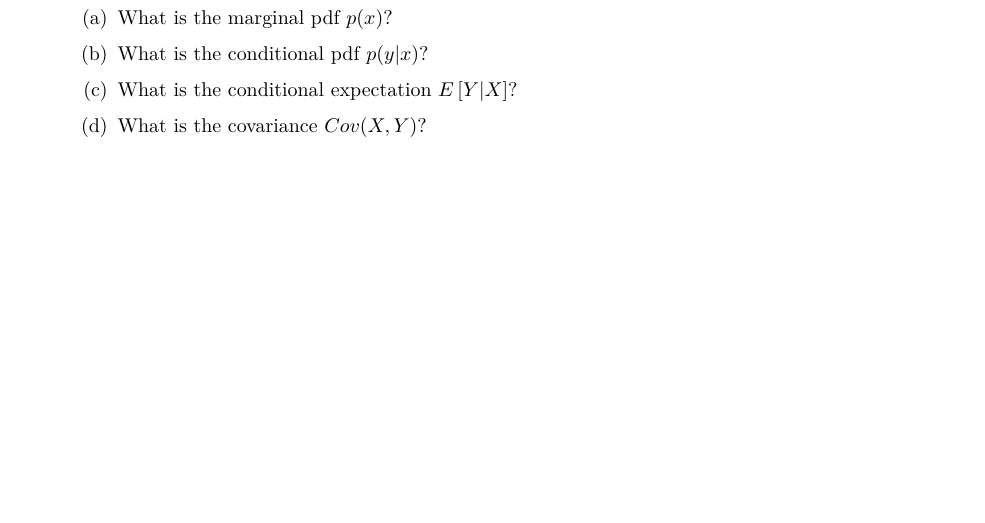
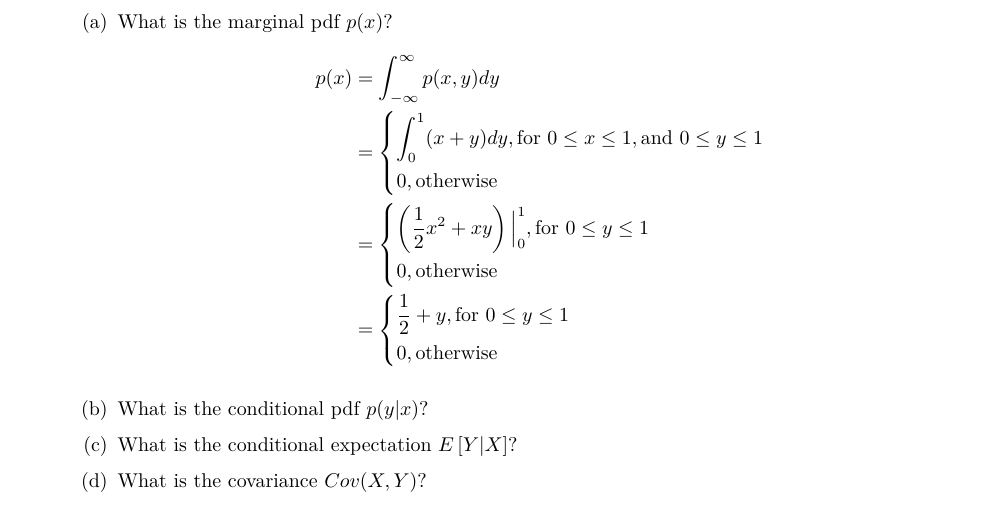
Before and after one commit to gopalmenon/Probabilistic-Modeling-HW0, an R Markdown document (HW0.Rmd): part of page 1 of 2 before the commit and part of page 2 of 2 after it, cut so that both start at the same text, the shorter picture padded with empty space. The pictures show the output file HW0.pdf that the author committed with the source.

Commit message:
Finished 2a

```diff
--- a/HW0.Rmd
+++ b/HW0.Rmd
@@ -4,6 +4,7 @@ author: "Gopal Menon"
 date: "`r format(Sys.time(), '%d %B, %Y')`"
 header-includes:
    - \usepackage{mathtools}
+   - \usepackage{amsmath}
 output: pdf_document
 ---
 
@@ -53,3 +54,12 @@ $$
 \begin{enumerate}
 
 \item What is the marginal pdf $p(x)$?
+$$
+\begin{aligned}
+p(x) &=  \int_{-\infty}^{\infty}p(x,y)dy\\
+&=\begin{dcases}
+    \int_0^1(x+y)dy, \text{for } 0\leq x \leq 1, \text{and } 0\leq y \leq 1\\
+    0,               \text{otherwise}
+\end{dcases}\\
+&= \begin{dcases}
+   \left(\frac{1}{2}x^2 +xy \right)\Big|_0^1, \text{for } 0\leq y \leq 1\\
@@ -56,3 +69,8 @@ $$
+    \frac{1}{2} + y, \text{for } 0\leq y \leq 1\\
+    0,               \text{otherwise}
+\end{dcases}\\
+\end{aligned}
+$$
 
 \item What is the conditional pdf $p(y|x)$?
 
```
Also changed, not shown: HW0.pdf, HW0.Rmd (3 more changed lines).
